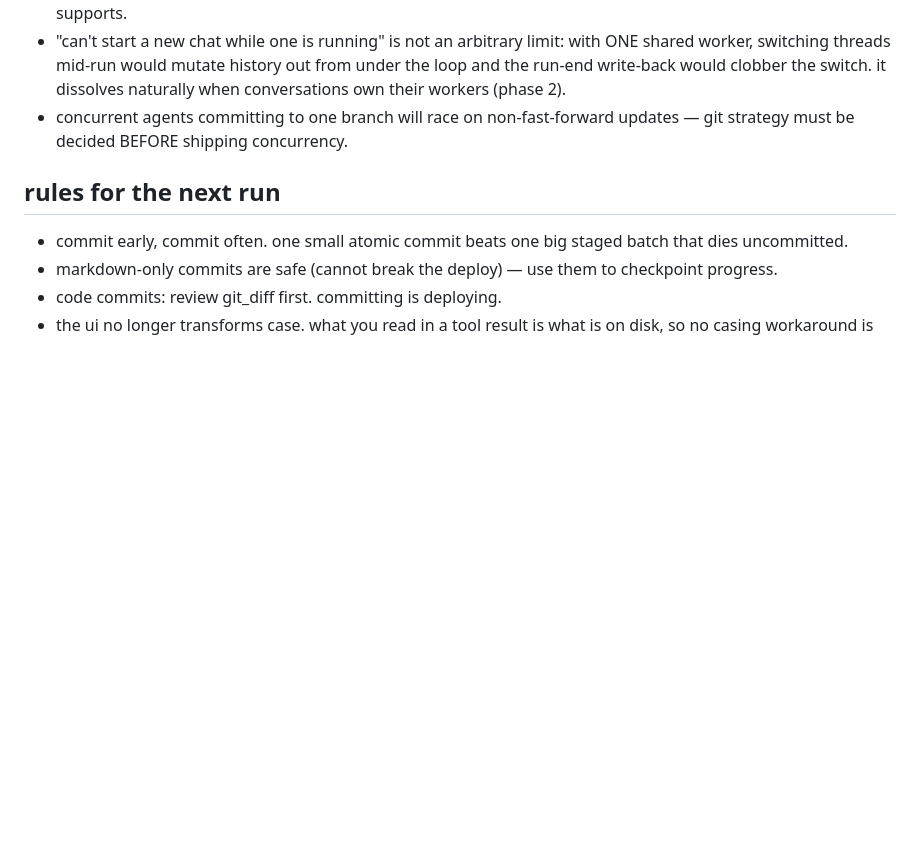
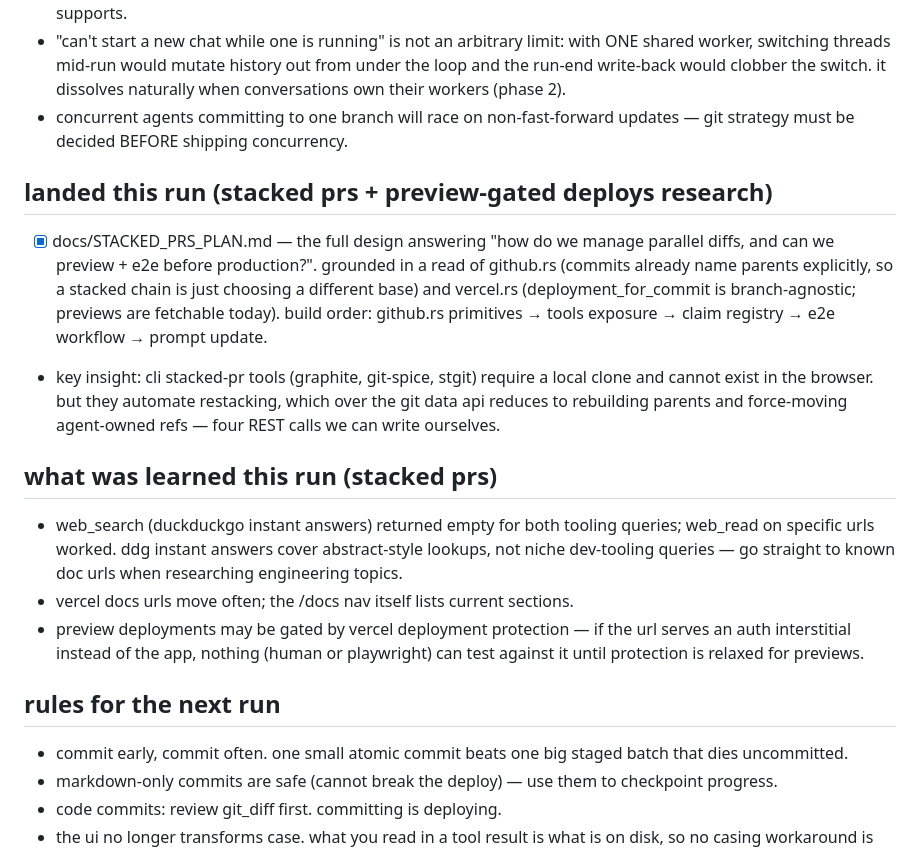
Before and after one commit to compusophy/vanish, a Markdown page: memory/status.md, the part around the change. GitHub-like rendering; blank space fills up the shorter version.

```diff
--- a/memory/status.md
+++ b/memory/status.md
@@ -208,6 +208,31 @@
 - concurrent agents committing to one branch will race on non-fast-forward
   updates — git strategy must be decided BEFORE shipping concurrency.
 
+## landed this run (stacked prs + preview-gated deploys research)
+
+- [x] docs/STACKED_PRS_PLAN.md — the full design answering "how do we manage
+      parallel diffs, and can we preview + e2e before production?". grounded
+      in a read of github.rs (commits already name parents explicitly, so a
+      stacked chain is just choosing a different base) and vercel.rs
+      (deployment_for_commit is branch-agnostic; previews are fetchable
+      today). build order: github.rs primitives → tools exposure → claim
+      registry → e2e workflow → prompt update.
+- key insight: cli stacked-pr tools (graphite, git-spice, stgit) require a
+  local clone and cannot exist in the browser. but they automate restacking,
+  which over the git data api reduces to rebuilding parents and force-moving
+  agent-owned refs — four REST calls we can write ourselves.
+
+## what was learned this run (stacked prs)
+
+- web_search (duckduckgo instant answers) returned empty for both tooling
+  queries; web_read on specific urls worked. ddg instant answers cover
+  abstract-style lookups, not niche dev-tooling queries — go straight to
+  known doc urls when researching engineering topics.
+- vercel docs urls move often; the /docs nav itself lists current sections.
+- preview deployments may be gated by vercel deployment protection — if the
+  url serves an auth interstitial instead of the app, nothing (human or
+  playwright) can test against it until protection is relaxed for previews.
+
 ## rules for the next run
 
 - commit early, commit often. one small atomic commit beats one big
```
Also changed, not shown: docs/STACKED_PRS_PLAN.md (added, +146 -0 lines), memory/TASKBOARD.md (+10 -0 lines).
